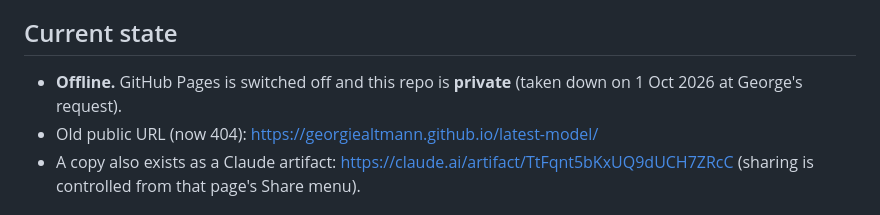
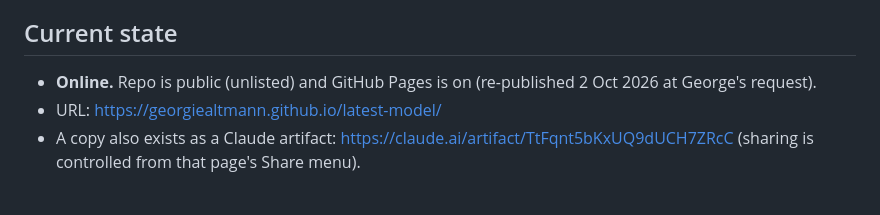
Before and after one commit to georgiealtmann/latest-model, a Markdown page: CLAUDE.md, the part around the change. Drawn GitHub-style.

Commit message:
Note that the site is back online
Co-Authored-By: Claude Opus 5.5 <noreply@anthropic.com>

```diff
--- a/CLAUDE.md
+++ b/CLAUDE.md
@@ -12,8 +12,8 @@ Runtime: ~2:55 of animation plus four interactive moments:
 
 ## Current state
 
-- **Offline.** GitHub Pages is switched off and this repo is **private** (taken down on 1 Oct 2026 at George's request).
-- Old public URL (now 404): https://georgiealtmann.github.io/latest-model/
+- **Online.** Repo is public (unlisted) and GitHub Pages is on (re-published 2 Oct 2026 at George's request).
+- URL: https://georgiealtmann.github.io/latest-model/
 - A copy also exists as a Claude artifact: https://claude.ai/artifact/TtFqnt5bKxUQ9dUCH7ZRcC (sharing is controlled from that page's Share menu).
 
 ## Turn the website back ON
```
